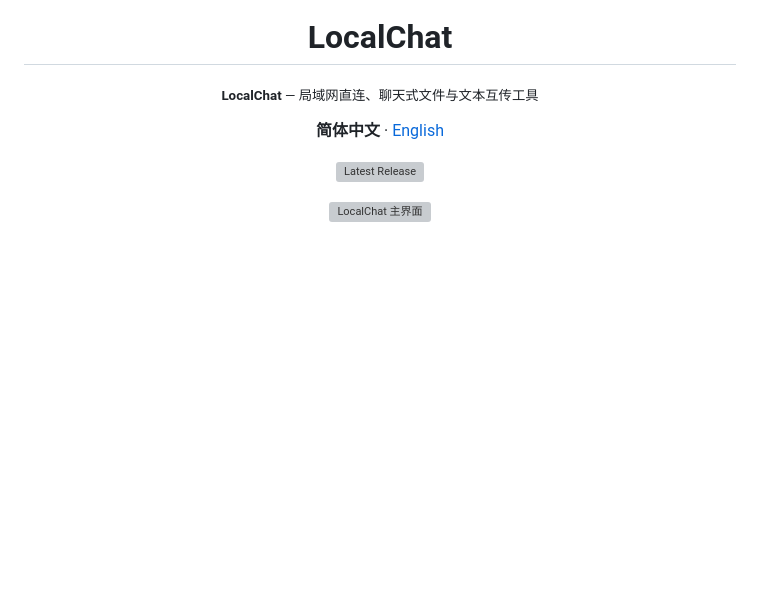
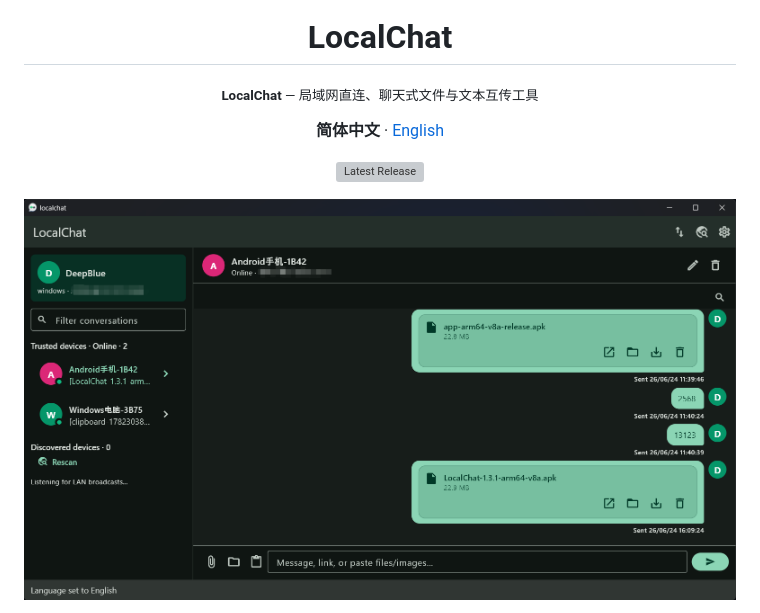
Before and after one commit to Mintcolour/LocalChat, a Markdown page: README.md, the part around one of its changes. Drawn GitHub-style; pictures changed too: docs/Picture/main_ui.png (added); blank space fills up the shorter version; grey boxes are pictures that could not be loaded.

```diff
--- a/README.md
+++ b/README.md
@@ -17,7 +17,7 @@
 </p>
 
 <p align="center">
-  <img src="docs/Picture/主界面.png" alt="LocalChat 主界面" width="860" />
+  <img src="docs/Picture/main_ui.png" alt="LocalChat 主界面" width="860" />
 </p>
 
 <p align="center">
```
Also changed, not shown: other parts of README.md (+1 -1 lines), 1 other file.
